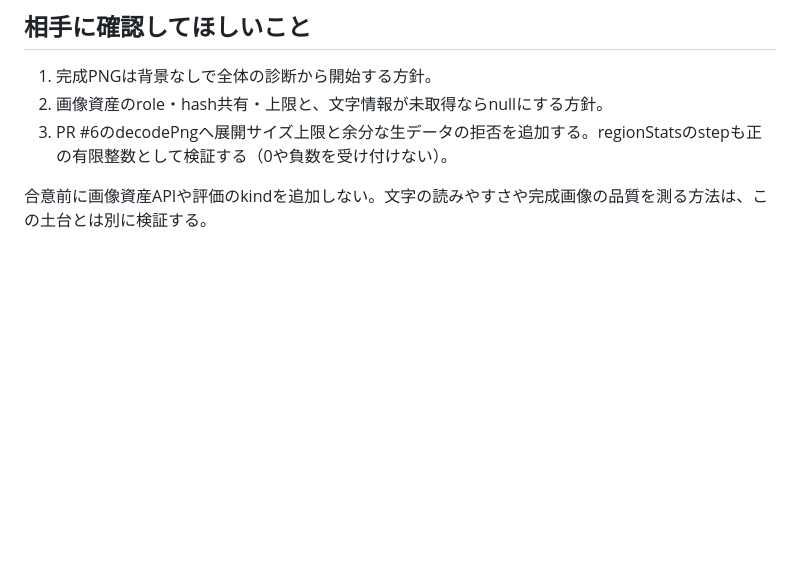
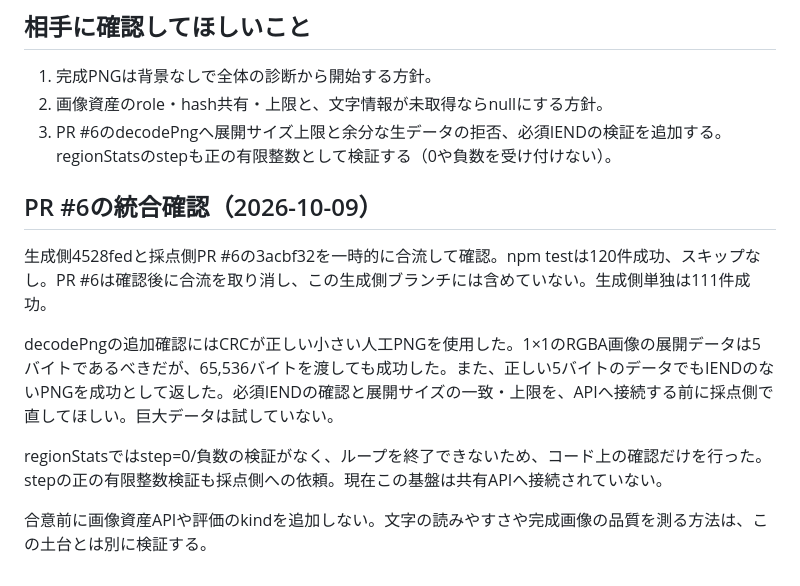
Before and after one commit to usyonke12345-cloud/thumbnail-ai-mvp, a Markdown page: docs/PNG-ASSETS-PROPOSAL.md, the part around the change. GitHub-like rendering; blank space fills up the shorter version.

Commit message:
Record PNG integration results and decoder review

```diff
--- a/docs/PNG-ASSETS-PROPOSAL.md
+++ b/docs/PNG-ASSETS-PROPOSAL.md
@@ -58,6 +58,14 @@
 
 1. 完成PNGは背景なしで全体の診断から開始する方針。
 2. 画像資産のrole・hash共有・上限と、文字情報が未取得ならnullにする方針。
-3. PR #6のdecodePngへ展開サイズ上限と余分な生データの拒否を追加する。regionStatsのstepも正の有限整数として検証する（0や負数を受け付けない）。
+3. PR #6のdecodePngへ展開サイズ上限と余分な生データの拒否、必須IENDの検証を追加する。regionStatsのstepも正の有限整数として検証する（0や負数を受け付けない）。
+
+## PR #6の統合確認（2026-10-09）
+
+生成側4528fedと採点側PR #6の3acbf32を一時的に合流して確認。npm testは120件成功、スキップなし。PR #6は確認後に合流を取り消し、この生成側ブランチには含めていない。生成側単独は111件成功。
+
+decodePngの追加確認にはCRCが正しい小さい人工PNGを使用した。1×1のRGBA画像の展開データは5バイトであるべきだが、65,536バイトを渡しても成功した。また、正しい5バイトのデータでもIENDのないPNGを成功として返した。必須IENDの確認と展開サイズの一致・上限を、APIへ接続する前に採点側で直してほしい。巨大データは試していない。
+
+regionStatsではstep=0/負数の検証がなく、ループを終了できないため、コード上の確認だけを行った。stepの正の有限整数検証も採点側への依頼。現在この基盤は共有APIへ接続されていない。
 
 合意前に画像資産APIや評価のkindを追加しない。文字の読みやすさや完成画像の品質を測る方法は、この土台とは別に検証する。
```
